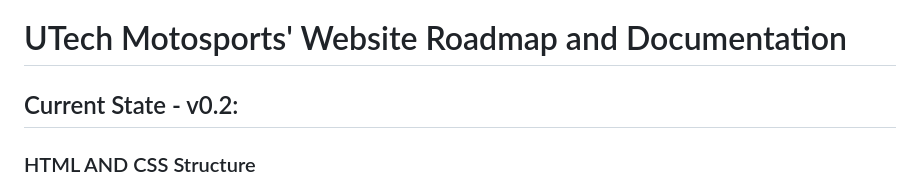
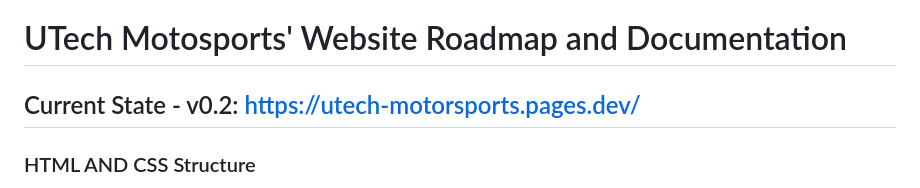
Before and after one commit to MarlonPlex/utech-motorsports-website, a Markdown page: README.md, the part around the change. Drawn GitHub-style.

Commit message:
Update readme with link
-added webpage link to readme.

```diff
--- a/README.md
+++ b/README.md
@@ -1,5 +1,5 @@
 # UTech Motosports' Website Roadmap and Documentation
-## Current State  - v0.2:
+## Current State  - v0.2: https://utech-motorsports.pages.dev/
 ### HTML AND CSS Structure
 - The HTML structue and the resulting CSS structure is as follows:
     - The index page is divided into sections with thier appropriate `id` attribute.
```
